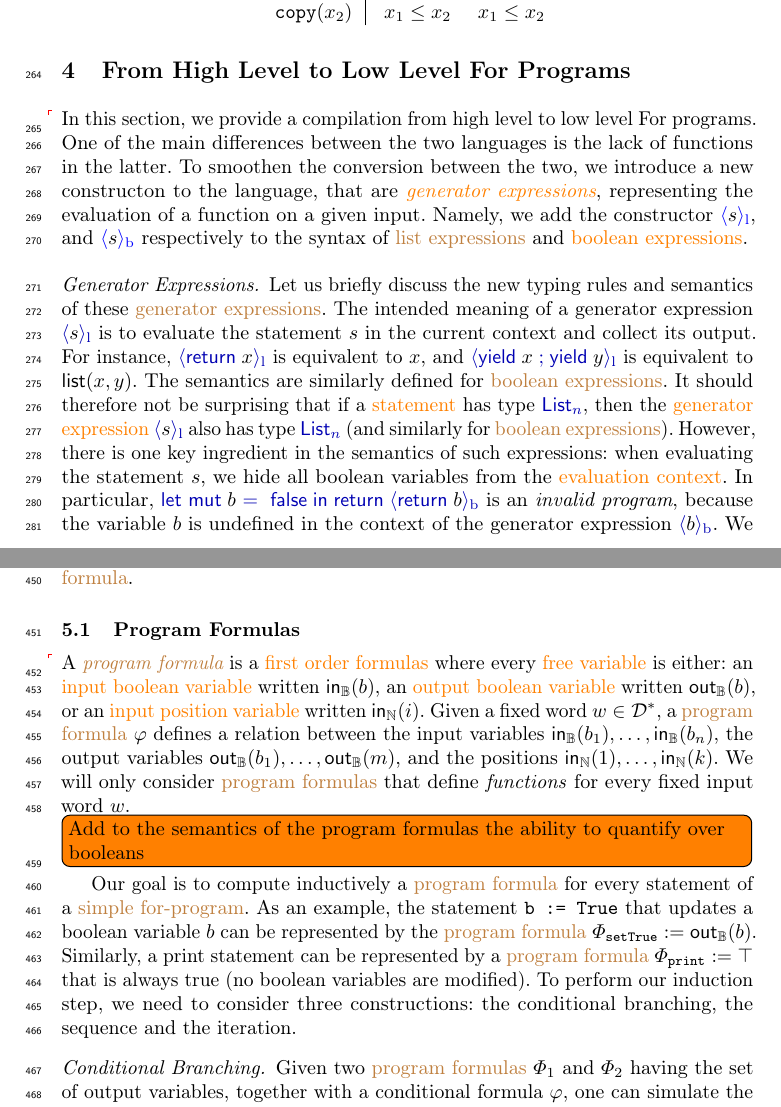
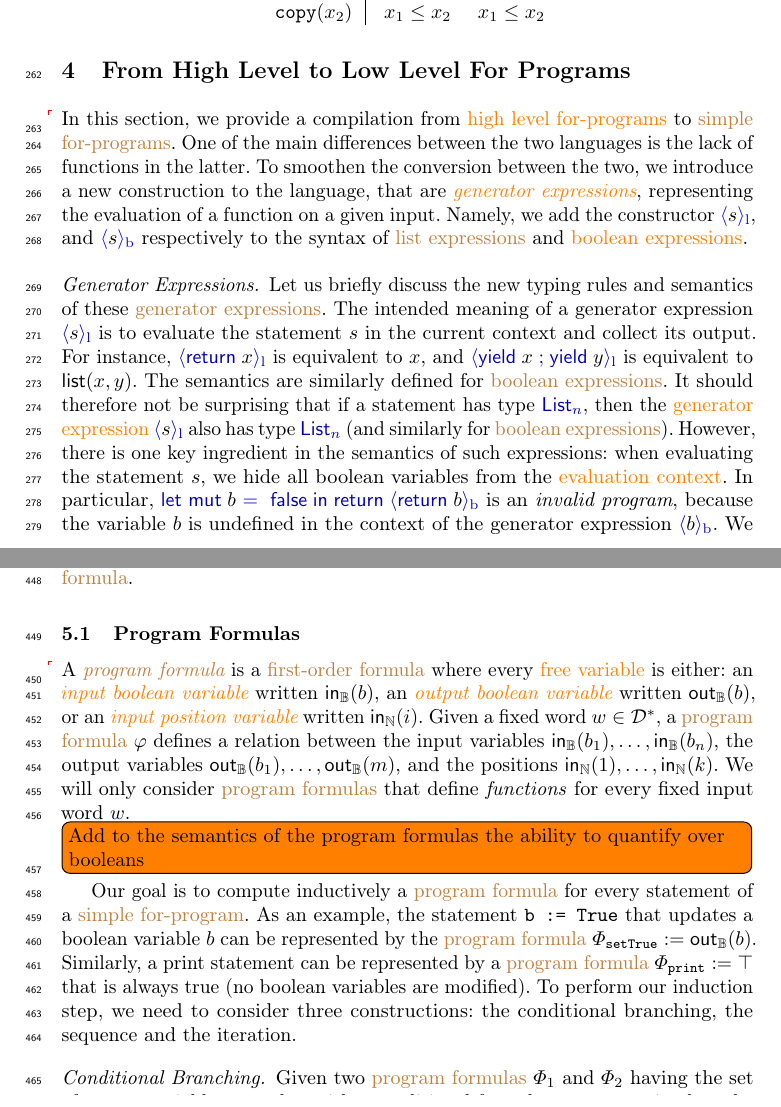
Before and after one commit to AliaumeL/polyregular-model-checking, a LaTeX paper (paper/polycheck.lncs.tex, which reads paper/src/high_to_low.tex, paper/src/low_to_interp.tex): two parts of pages 9 and 14 of 22, joined at a grey line, cut so that both start at the same text. Compiled offline with pdfLaTeX; a LaTeX package or settings file that is missing is left out.

Commit message:
better paper

```diff
--- a/paper/src/high_to_low.tex
+++ b/paper/src/high_to_low.tex
@@ -2,13 +2,14 @@
 \section{From High Level to Low Level For Programs}
 \label{sec:htl}
 
-\AP In this section, we provide a compilation from high level to low level For
-programs. One of the main differences between the two languages is the lack of
-functions in the latter. To smoothen the conversion between the two, we
-introduce a new constructon to the language, that are \intro{generator
-expressions}, representing the evaluation of a function on a given input.
-Namely, we add the constructor $\intro*\ogen{s}$, and $\intro*\bgen{s}$ respectively to the
-syntax of \kl{list expressions} and \kl{boolean expressions}.
+\AP In this section, we provide a compilation from \kl{high level for-programs}
+to \kl{simple for-programs}. One of the main differences between the two
+languages is the lack of functions in the latter. To smoothen the conversion
+between the two, we introduce a new construction to the language, that are
+\intro{generator expressions}, representing the evaluation of a function on a
+given input. Namely, we add the constructor $\intro*\ogen{s}$, and
+$\intro*\bgen{s}$ respectively to the syntax of \kl{list expressions} and
+\kl{boolean expressions}.
 
 \paragraph{Generator Expressions.} Let us briefly discuss the new typing rules
 and semantics of these \kl{generator expressions}. The intended meaning of a
@@ -17,7 +18,7 @@ context and collect its output. For instance, $\ogen{\hlreturn{x}}$ is
 equivalent to $x$, and $\ogen{\hlseq{\hlyield{x}}{\hlyield{y}}}$ is equivalent
 to $\olist{x,y}$. The semantics are similarly defined for \kl{boolean
 expressions}. It should therefore not be surprising that if a
-\kl[hl]{statement} has type $\TOut[n]$, then the \kl{generator expression}
+statement has type $\TOut[n]$, then the \kl{generator expression}
 $\ogen{s}$ also has type $\TOut[n]$ (and similarly for \kl{boolean
 expressions}). However, there is one key ingredient in the semantics of such
 expressions: when evaluating the statement $s$, we hide all boolean variables
--- a/paper/src/low_to_interp.tex
+++ b/paper/src/low_to_interp.tex
@@ -60,10 +60,10 @@ us to easily derive the \kl{domain formula}.
 \subsection{Program Formulas}
 \label{sec:program-formulas}
 
-\AP A \intro{program formula} is a \kl{first order formulas} where every
-\kl{free variable} is either: an \kl{input boolean variable}  written
-$\ibvar{b}$,  an \kl{output boolean variable} written $\obvar{b}$, or an
-\kl{input position variable} written $\ipvar{i}$. Given a fixed word $w \in
+\AP A \intro{program formula} is a \kl{first-order formula} where every
+\kl{free variable} is either: an \intro{input boolean variable}  written
+$\ibvar{b}$,  an \intro{output boolean variable} written $\obvar{b}$, or an
+\intro{input position variable} written $\ipvar{i}$. Given a fixed word $w \in
 \mathcal{D}^*$, a \kl{program formula} $\varphi$ defines a relation between the
 input variables $\ibvar{b_1}, \dots, \ibvar{b_n}$, the output variables
 $\obvar{b_1}, \dots, \obvar{m}$, and the positions $\ipvar{1}, \dots,
```
Also changed, not shown: paper/src/polyregular.tex (+11 -10 lines), paper/src/high_to_low.tex (23 more changed lines), paper/src/low_to_interp.tex (4 more changed lines), 1 other file.
